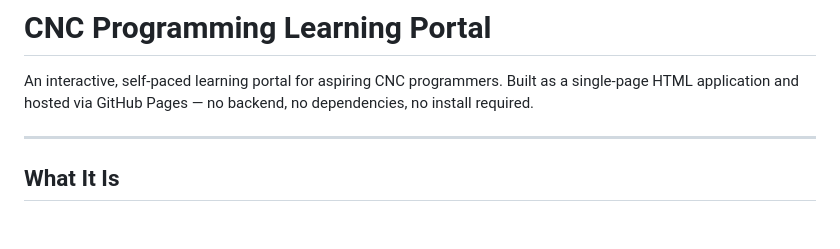
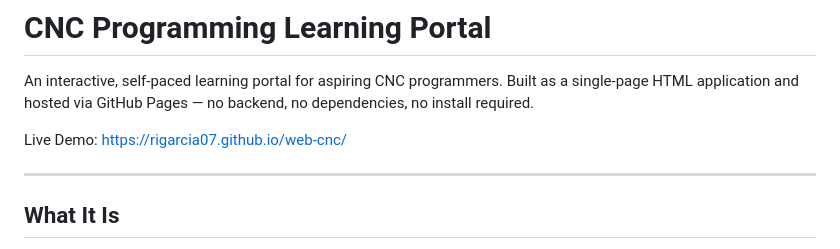
Before and after one commit to rigarcia07/web-cnc, a Markdown page: README.md, the part around the change. GitHub-like rendering; blank space fills up the shorter version.

```diff
--- a/README.md
+++ b/README.md
@@ -1,6 +1,8 @@
 # CNC Programming Learning Portal
 
 An interactive, self-paced learning portal for aspiring CNC programmers. Built as a single-page HTML application and hosted via GitHub Pages — no backend, no dependencies, no install required.
+
+Live Demo: https://rigarcia07.github.io/web-cnc/
 
 ---
 
```
